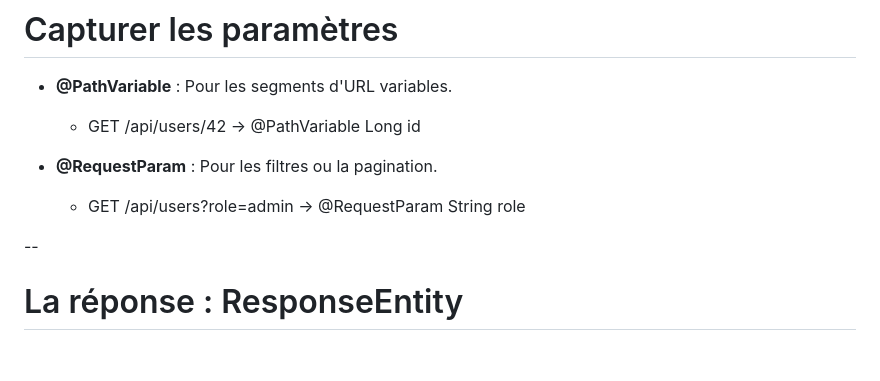
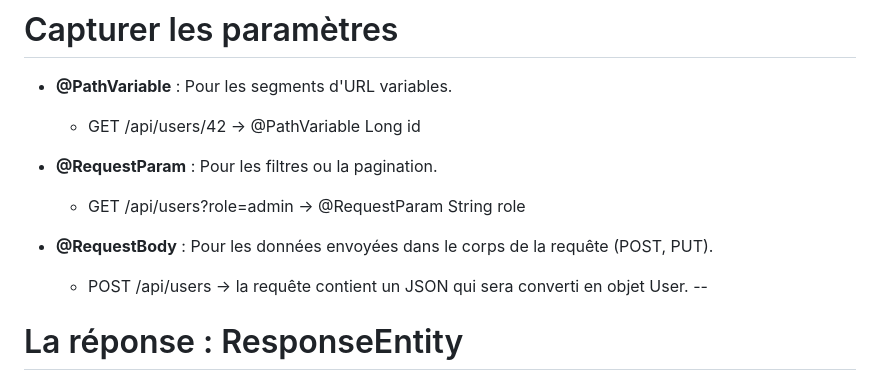
Before and after one commit to philphils/formation-spring-boot, a Markdown page: docs/chapitres/chapitre14-spring-web.md, the part around the change. Rendered like a GitHub page; blank space fills up the shorter version.

Commit message:
docs : information about @RequestBody

```diff
--- a/docs/chapitres/chapitre14-spring-web.md
+++ b/docs/chapitres/chapitre14-spring-web.md
@@ -108,7 +108,9 @@ public class UserController {
 
     - GET /api/users?role=admin → @RequestParam String role
 
+- **@RequestBody** : Pour les données envoyées dans le corps de la requête (POST, PUT).
 
+    - POST /api/users → la requête contient un JSON qui sera converti en objet User.
 --
 
 # La réponse : ResponseEntity
```
